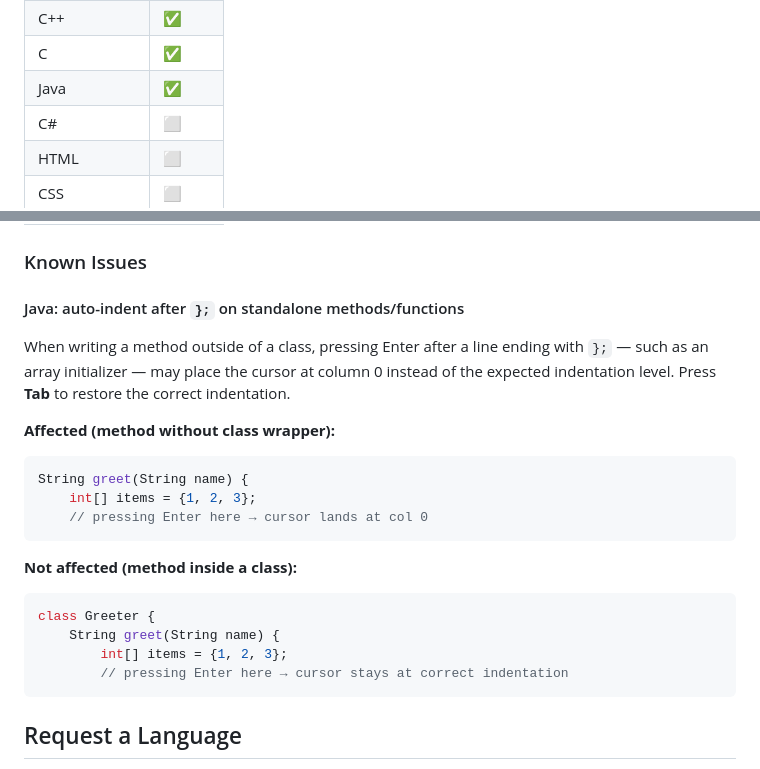
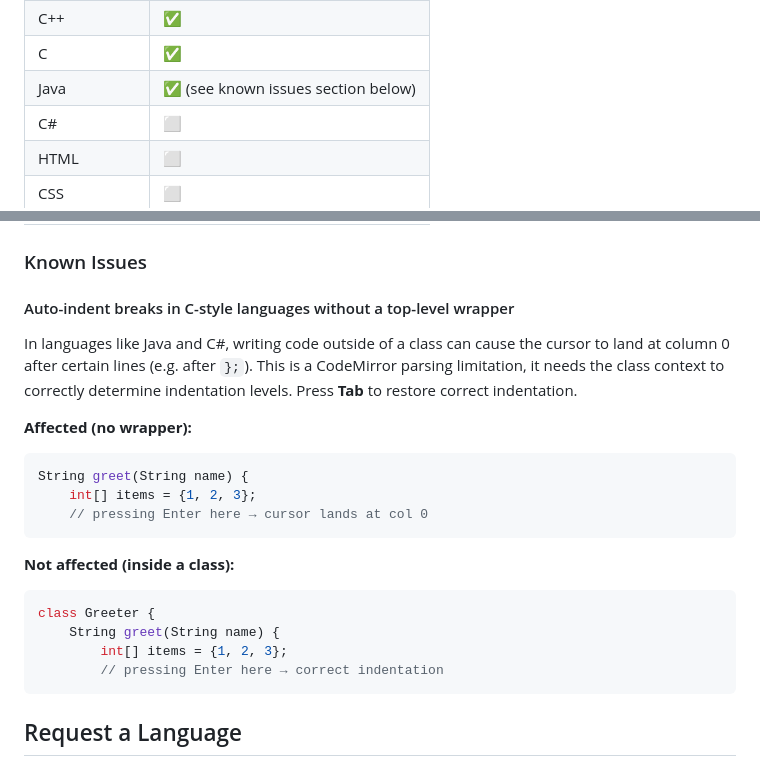
Before and after one commit to solmarita/code-your-answer, a Markdown page: README.md, 2 parts joined by grey strips. Drawn GitHub-style.

Commit message:
docs: Update README known issues section

````diff
--- a/README.md
+++ b/README.md
@@ -113,7 +113,7 @@ Manual test status, verified by loading the language in the editor and confirmin
 | Zig | ✅ |
 | C++ | ✅ |
 | C | ✅ |
-| Java | ✅ |
+| Java | ✅ (see known issues section below) |
 | C# | ⬜ |
 | HTML | ⬜ |
 | CSS | ⬜ |
@@ -138,23 +138,23 @@ Manual test status, verified by loading the language in the editor and confirmin
 
 ### Known Issues
 
-#### Java: auto-indent after `};` on standalone methods/functions
+#### Auto-indent breaks in C-style languages without a top-level wrapper
 
-When writing a method outside of a class, pressing Enter after a line ending with `};` — such as an array initializer — may place the cursor at column 0 instead of the expected indentation level. Press **Tab** to restore the correct indentation.
+In languages like Java and C#, writing code outside of a class can cause the cursor to land at column 0 after certain lines (e.g. after `};`). This is a CodeMirror parsing limitation, it needs the class context to correctly determine indentation levels. Press **Tab** to restore correct indentation.
 
-**Affected (method without class wrapper):**
+**Affected (no wrapper):**
 ```java
 String greet(String name) {
     int[] items = {1, 2, 3};
     // pressing Enter here → cursor lands at col 0
 ```
 
-**Not affected (method inside a class):**
+**Not affected (inside a class):**
 ```java
 class Greeter {
     String greet(String name) {
         int[] items = {1, 2, 3};
-        // pressing Enter here → cursor stays at correct indentation
+        // pressing Enter here → correct indentation
 ```
 
 ## Request a Language
````
